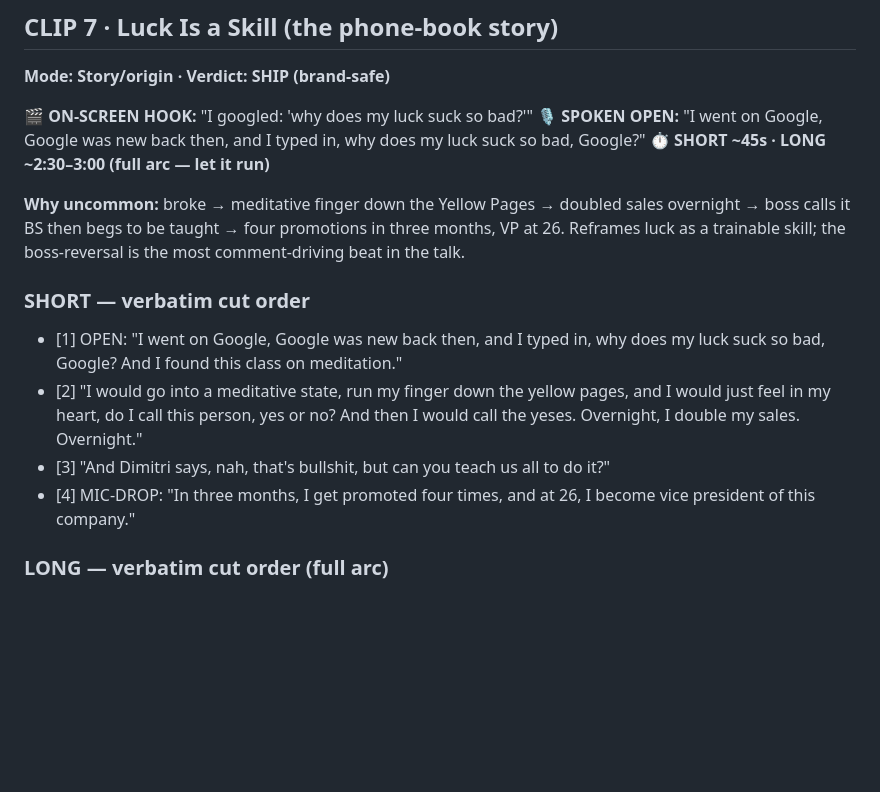
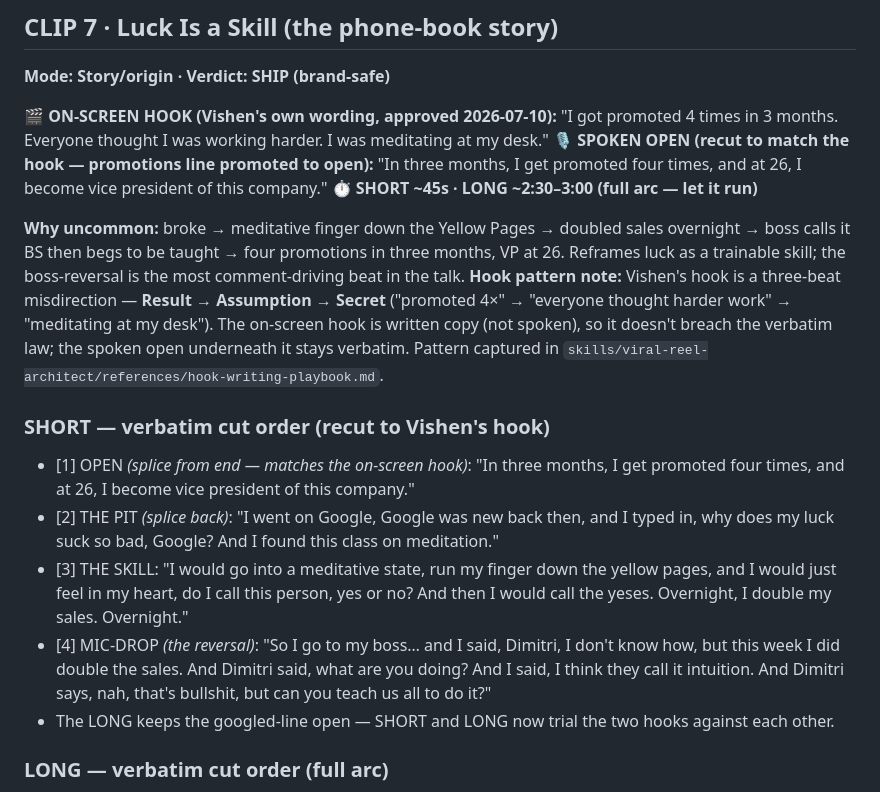
Before and after one commit to garethwinter-cpu/vishen-content-calendar, a Markdown page: scripts/2026-07-10-romania-20-reel-scripts-full-verbatim.md, the part around the change. GitHub-like rendering; blank space fills up the shorter version.

Commit message:
Blueprints: Musk clips DO-NOT-POST, R7 Vishen-approved hook + recut

```diff
--- a/scripts/2026-07-10-romania-20-reel-scripts-full-verbatim.md
+++ b/scripts/2026-07-10-romania-20-reel-scripts-full-verbatim.md
@@ -180,17 +180,19 @@ Use **Clip 3A (LONG)** and **3B (TITAN/SHORT)** from `2026-07-10-vishen-3clips-l
 ## CLIP 7 · Luck Is a Skill (the phone-book story)
 **Mode: Story/origin · Verdict: SHIP (brand-safe)**
 
-**🎬 ON-SCREEN HOOK:** "I googled: 'why does my luck suck so bad?'"
-**🎙️ SPOKEN OPEN:** "I went on Google, Google was new back then, and I typed in, why does my luck suck so bad, Google?"
+**🎬 ON-SCREEN HOOK (Vishen's own wording, approved 2026-07-10):** "I got promoted 4 times in 3 months. Everyone thought I was working harder. I was meditating at my desk."
+**🎙️ SPOKEN OPEN (recut to match the hook — promotions line promoted to open):** "In three months, I get promoted four times, and at 26, I become vice president of this company."
 **⏱️ SHORT ~45s · LONG ~2:30–3:00 (full arc — let it run)**
 
 **Why uncommon:** broke → meditative finger down the Yellow Pages → doubled sales overnight → boss calls it BS then begs to be taught → four promotions in three months, VP at 26. Reframes luck as a trainable skill; the boss-reversal is the most comment-driving beat in the talk.
+**Hook pattern note:** Vishen's hook is a three-beat misdirection — **Result → Assumption → Secret** ("promoted 4×" → "everyone thought harder work" → "meditating at my desk"). The on-screen hook is written copy (not spoken), so it doesn't breach the verbatim law; the spoken open underneath it stays verbatim. Pattern captured in `skills/viral-reel-architect/references/hook-writing-playbook.md`.
 
-### SHORT — verbatim cut order
-- [1] OPEN: "I went on Google, Google was new back then, and I typed in, why does my luck suck so bad, Google? And I found this class on meditation."
-- [2] "I would go into a meditative state, run my finger down the yellow pages, and I would just feel in my heart, do I call this person, yes or no? And then I would call the yeses. Overnight, I double my sales. Overnight."
-- [3] "And Dimitri says, nah, that's bullshit, but can you teach us all to do it?"
-- [4] MIC-DROP: "In three months, I get promoted four times, and at 26, I become vice president of this company."
+### SHORT — verbatim cut order (recut to Vishen's hook)
+- [1] OPEN *(splice from end — matches the on-screen hook)*: "In three months, I get promoted four times, and at 26, I become vice president of this company."
+- [2] THE PIT *(splice back)*: "I went on Google, Google was new back then, and I typed in, why does my luck suck so bad, Google? And I found this class on meditation."
+- [3] THE SKILL: "I would go into a meditative state, run my finger down the yellow pages, and I would just feel in my heart, do I call this person, yes or no? And then I would call the yeses. Overnight, I double my sales. Overnight."
+- [4] MIC-DROP *(the reversal)*: "So I go to my boss… and I said, Dimitri, I don't know how, but this week I did double the sales. And Dimitri said, what are you doing? And I said, I think they call it intuition. And Dimitri says, nah, that's bullshit, but can you teach us all to do it?"
+- The LONG keeps the googled-line open — SHORT and LONG now trial the two hooks against each other.
 
 ### LONG — verbatim cut order (full arc)
 - [1] OPEN *(same hook)*: "I went on Google… why does my luck suck so bad, Google?"
```
Also changed, not shown: scripts/2026-07-10-naveen-scaling-wisdom-ep1-reel-scripts-full-verbatim.md (+6 -5 lines), scripts/2026-07-10-top01-percent-reel-scripts-full-verbatim.md (+9 -9 lines).
